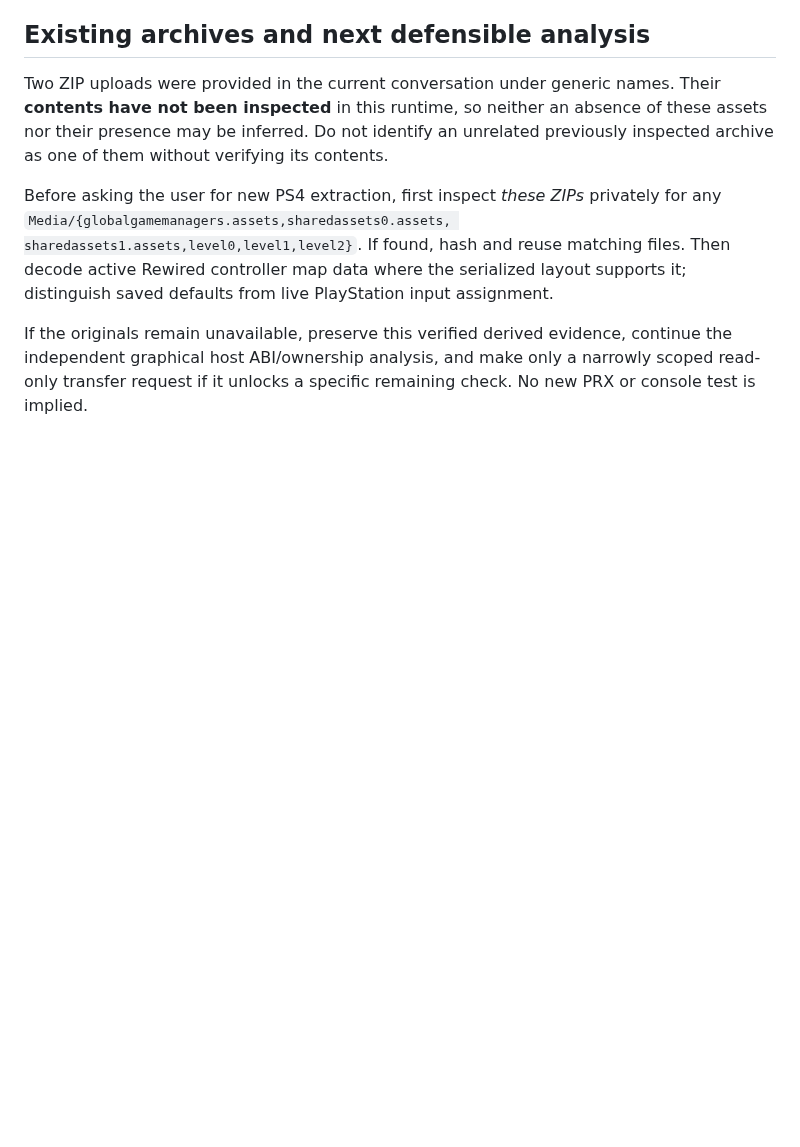
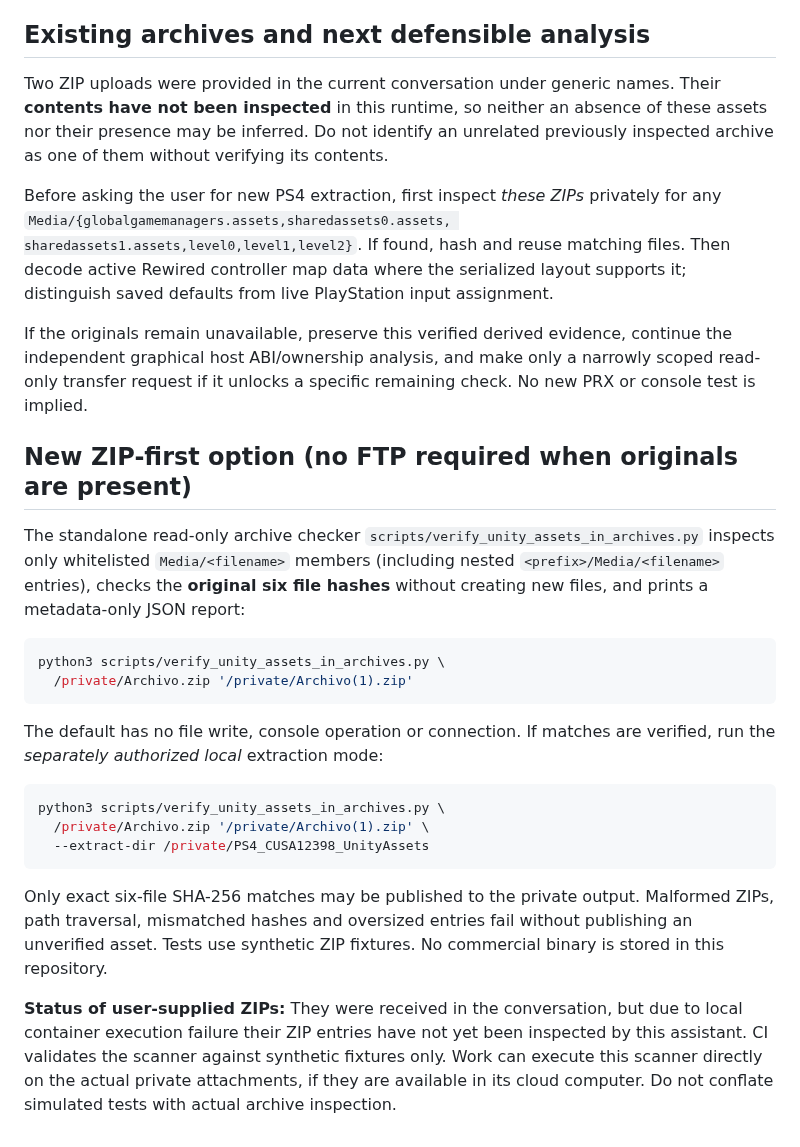
Before and after one commit to Skaymer-AR/TheForest-UCM-PS4, a Markdown page: docs/REWIRED_REUSE_AND_OPEN_GATES_20261030.md, the part around the change. GitHub-like rendering; blank space fills up the shorter version.

Commit message:
Document ZIP-first private asset verification before requesting PS4 FTP

````diff
--- a/docs/REWIRED_REUSE_AND_OPEN_GATES_20261030.md
+++ b/docs/REWIRED_REUSE_AND_OPEN_GATES_20261030.md
@@ -68,3 +68,36 @@ If the originals remain unavailable, preserve this verified derived
 evidence, continue the independent graphical host ABI/ownership analysis,
 and make only a narrowly scoped read-only transfer request if it unlocks
 a specific remaining check. No new PRX or console test is implied.
+
+## New ZIP-first option (no FTP required when originals are present)
+
+The standalone read-only archive checker `scripts/verify_unity_assets_in_archives.py`
+inspects only whitelisted `Media/<filename>` members (including nested
+`<prefix>/Media/<filename>` entries), checks the **original six file hashes**
+without creating new files, and prints a metadata-only JSON report:
+
+```sh
+python3 scripts/verify_unity_assets_in_archives.py \
+  /private/Archivo.zip '/private/Archivo(1).zip'
+```
+
+The default has no file write, console operation or connection. If matches
+are verified, run the *separately authorized local* extraction mode:
+
+```sh
+python3 scripts/verify_unity_assets_in_archives.py \
+  /private/Archivo.zip '/private/Archivo(1).zip' \
+  --extract-dir /private/PS4_CUSA12398_UnityAssets
+```
+
+Only exact six-file SHA-256 matches may be published to the private output.
+Malformed ZIPs, path traversal, mismatched hashes and oversized entries
+fail without publishing an unverified asset. Tests use synthetic ZIP fixtures.
+No commercial binary is stored in this repository.
+
+**Status of user-supplied ZIPs:** They were received in the conversation,
+but due to local container execution failure their ZIP entries have not yet
+been inspected by this assistant. CI validates the scanner against synthetic
+fixtures only. Work can execute this scanner directly on the actual private
+attachments, if they are available in its cloud computer. Do not conflate
+simulated tests with actual archive inspection.
````
